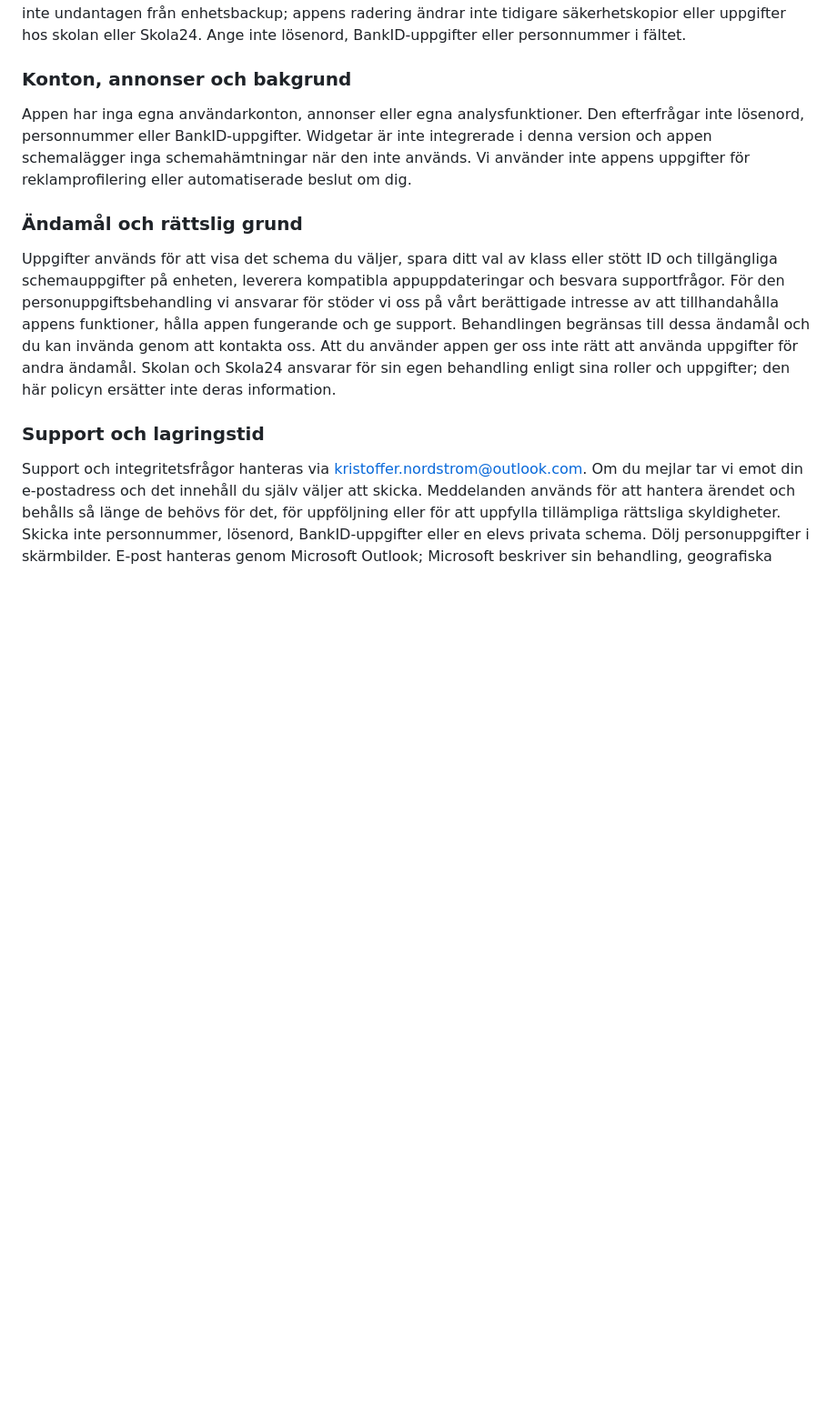
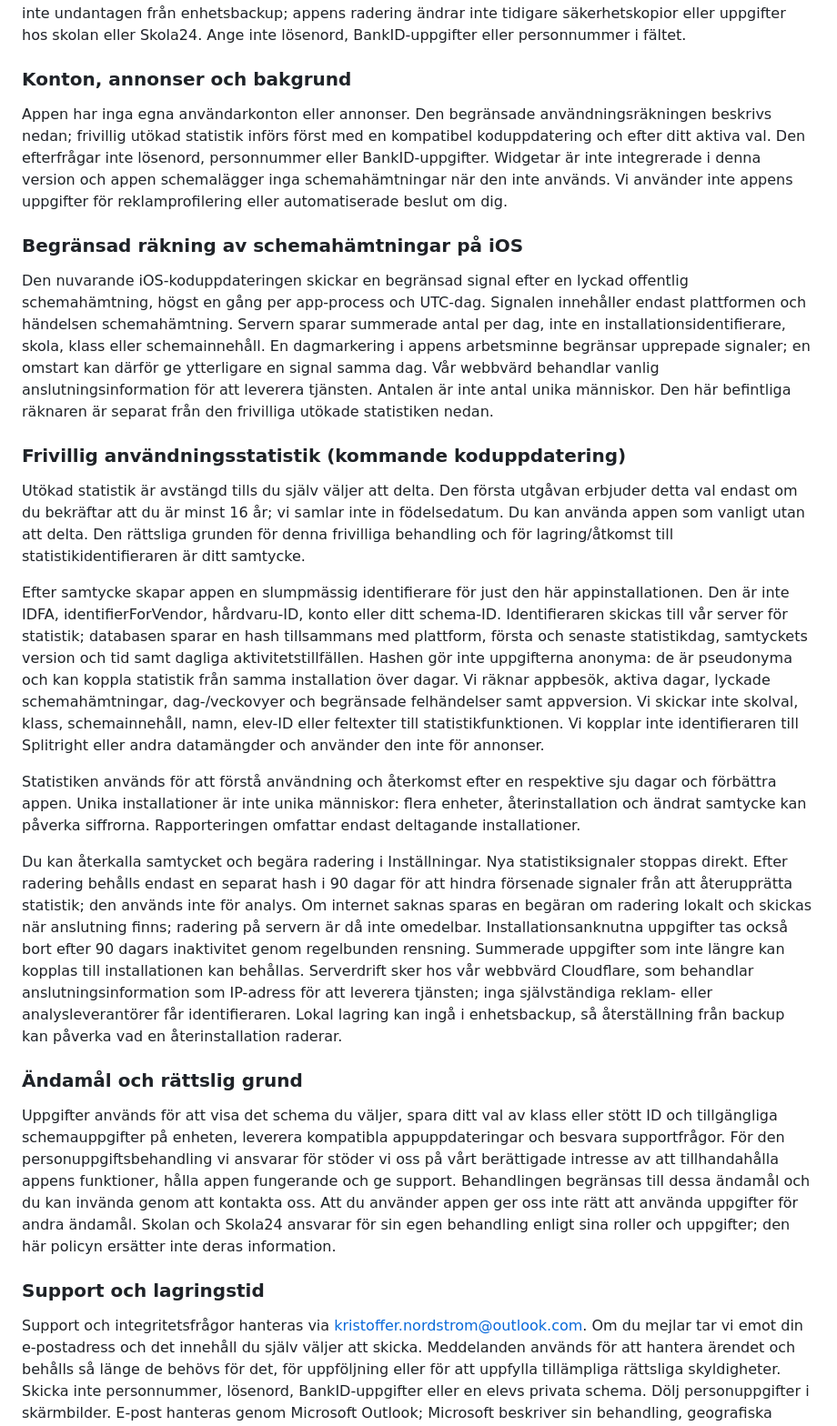
Before and after one commit to sleipner42/sleipner42.github.io, a Markdown page: PRIVACY.md, the part around one of its changes. Shown at 91% size. Drawn GitHub-style; blank space fills up the shorter version.

Commit message:
Disclose current load counter and upcoming voluntary analytics

```diff
--- a/PRIVACY.md
+++ b/PRIVACY.md
@@ -40,7 +40,21 @@ Om den valda skolan stöder det kan du ange ett Schema-ID eller elev-ID. ID:t sk
 
 ### Konton, annonser och bakgrund
 
-Appen har inga egna användarkonton, annonser eller egna analysfunktioner. Den efterfrågar inte lösenord, personnummer eller BankID-uppgifter. Widgetar är inte integrerade i denna version och appen schemalägger inga schemahämtningar när den inte används. Vi använder inte appens uppgifter för reklamprofilering eller automatiserade beslut om dig.
+Appen har inga egna användarkonton eller annonser. Den begränsade användningsräkningen beskrivs nedan; frivillig utökad statistik införs först med en kompatibel koduppdatering och efter ditt aktiva val. Den efterfrågar inte lösenord, personnummer eller BankID-uppgifter. Widgetar är inte integrerade i denna version och appen schemalägger inga schemahämtningar när den inte används. Vi använder inte appens uppgifter för reklamprofilering eller automatiserade beslut om dig.
+
+### Begränsad räkning av schemahämtningar på iOS
+
+Den nuvarande iOS-koduppdateringen skickar en begränsad signal efter en lyckad offentlig schemahämtning, högst en gång per app-process och UTC-dag. Signalen innehåller endast plattformen och händelsen schemahämtning. Servern sparar summerade antal per dag, inte en installationsidentifierare, skola, klass eller schemainnehåll. En dagmarkering i appens arbetsminne begränsar upprepade signaler; en omstart kan därför ge ytterligare en signal samma dag. Vår webbvärd behandlar vanlig anslutningsinformation för att leverera tjänsten. Antalen är inte antal unika människor. Den här befintliga räknaren är separat från den frivilliga utökade statistiken nedan.
+
+### Frivillig användningsstatistik (kommande koduppdatering)
+
+Utökad statistik är avstängd tills du själv väljer att delta. Den första utgåvan erbjuder detta val endast om du bekräftar att du är minst 16 år; vi samlar inte in födelsedatum. Du kan använda appen som vanligt utan att delta. Den rättsliga grunden för denna frivilliga behandling och för lagring/åtkomst till statistikidentifieraren är ditt samtycke.
+
+Efter samtycke skapar appen en slumpmässig identifierare för just den här appinstallationen. Den är inte IDFA, identifierForVendor, hårdvaru-ID, konto eller ditt schema-ID. Identifieraren skickas till vår server för statistik; databasen sparar en hash tillsammans med plattform, första och senaste statistikdag, samtyckets version och tid samt dagliga aktivitetstillfällen. Hashen gör inte uppgifterna anonyma: de är pseudonyma och kan koppla statistik från samma installation över dagar. Vi räknar appbesök, aktiva dagar, lyckade schemahämtningar, dag-/veckovyer och begränsade felhändelser samt appversion. Vi skickar inte skolval, klass, schemainnehåll, namn, elev-ID eller feltexter till statistikfunktionen. Vi kopplar inte identifieraren till Splitright eller andra datamängder och använder den inte för annonser.
+
+Statistiken används för att förstå användning och återkomst efter en respektive sju dagar och förbättra appen. Unika installationer är inte unika människor: flera enheter, återinstallation och ändrat samtycke kan påverka siffrorna. Rapporteringen omfattar endast deltagande installationer.
+
+Du kan återkalla samtycket och begära radering i Inställningar. Nya statistiksignaler stoppas direkt. Efter radering behålls endast en separat hash i 90 dagar för att hindra försenade signaler från att återupprätta statistik; den används inte för analys. Om internet saknas sparas en begäran om radering lokalt och skickas när anslutning finns; radering på servern är då inte omedelbar. Installationsanknutna uppgifter tas också bort efter 90 dagars inaktivitet genom regelbunden rensning. Summerade uppgifter som inte längre kan kopplas till installationen kan behållas. Serverdrift sker hos vår webbvärd Cloudflare, som behandlar anslutningsinformation som IP-adress för att leverera tjänsten; inga självständiga reklam- eller analysleverantörer får identifieraren. Lokal lagring kan ingå i enhetsbackup, så återställning från backup kan påverka vad en återinstallation raderar.
 
 ### Ändamål och rättslig grund
 
```
Also changed, not shown: other parts of PRIVACY.md (+3 -3 lines).
